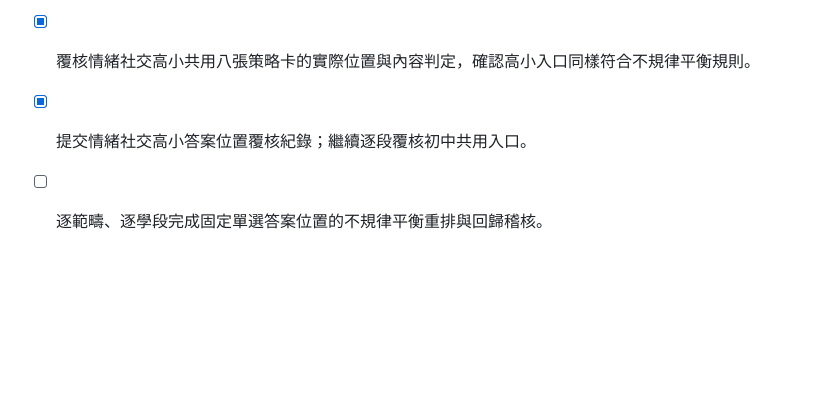
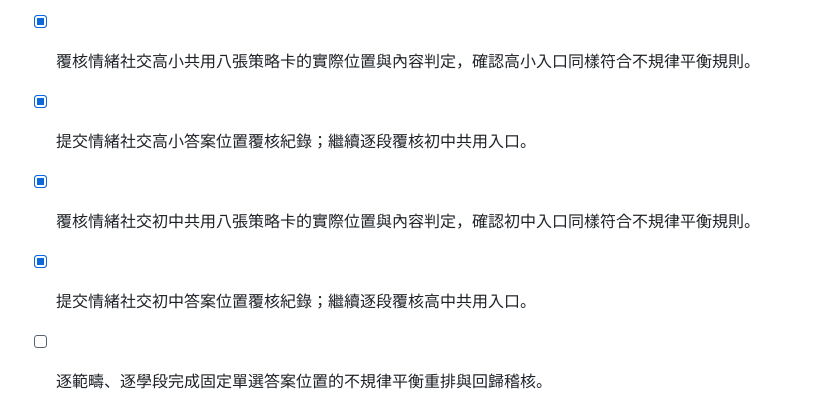
Before and after one commit to leung-tech/sen_application, a Markdown page: todo.md, the part around the change. Drawn GitHub-style; blank space fills up the shorter version.

```diff
--- a/todo.md
+++ b/todo.md
@@ -601,4 +601,6 @@
 - [x] 提交情緒社交初小答案位置更新；一分鐘無新指示後逐段覆核高小共用入口。
 - [x] 覆核情緒社交高小共用八張策略卡的實際位置與內容判定，確認高小入口同樣符合不規律平衡規則。
 - [x] 提交情緒社交高小答案位置覆核紀錄；繼續逐段覆核初中共用入口。
+- [x] 覆核情緒社交初中共用八張策略卡的實際位置與內容判定，確認初中入口同樣符合不規律平衡規則。
+- [x] 提交情緒社交初中答案位置覆核紀錄；繼續逐段覆核高中共用入口。
 - [ ] 逐範疇、逐學段完成固定單選答案位置的不規律平衡重排與回歸稽核。
```
Also changed, not shown: ANSWER_POSITION_RANDOMIZATION_LOG_20260825.md (+4 -0 lines).
